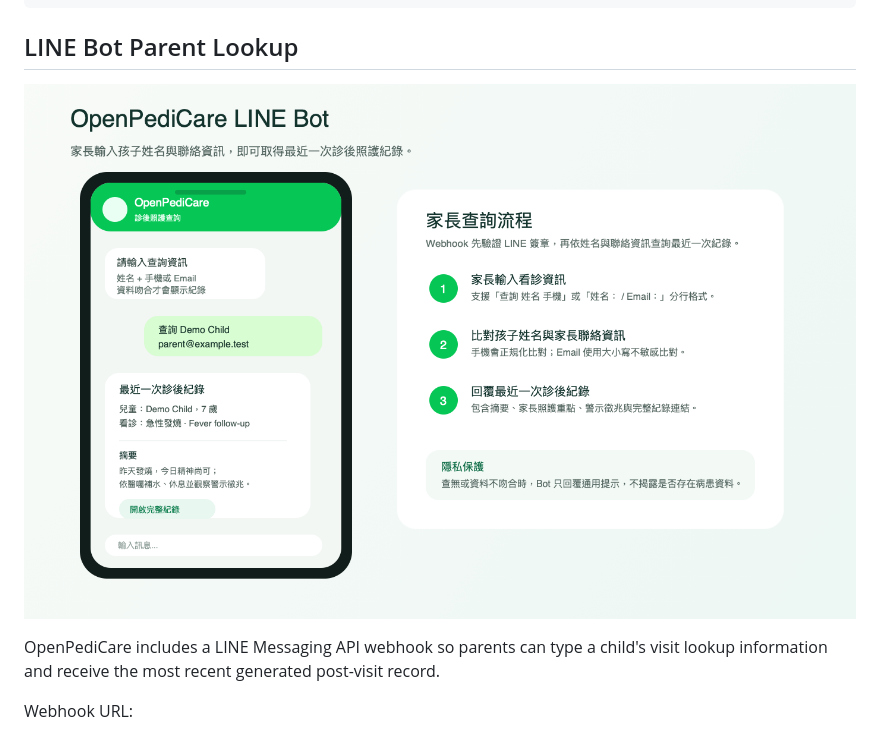
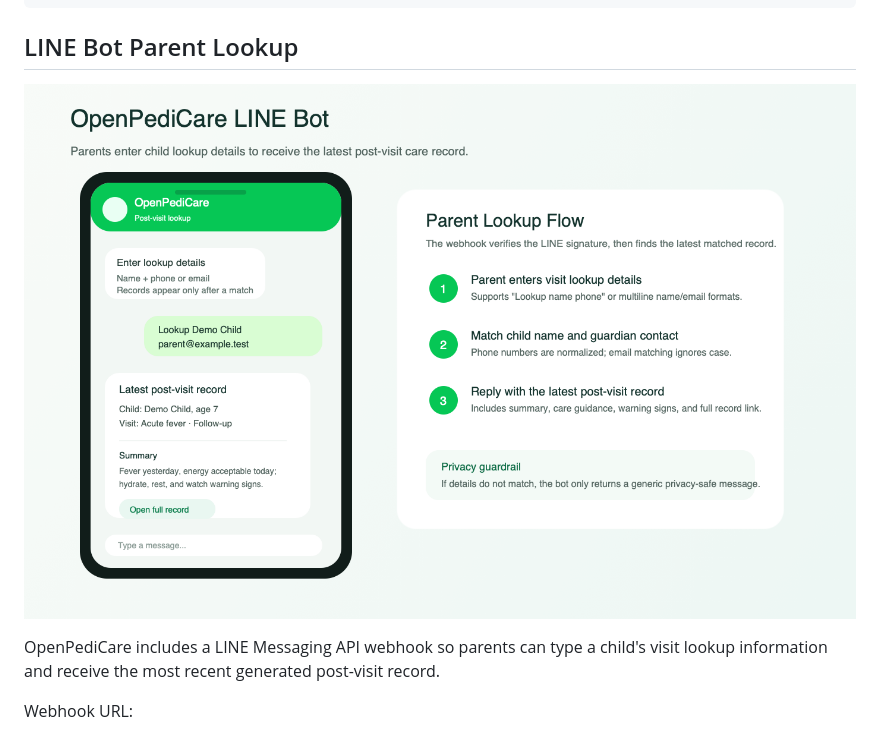
Before and after one commit to howardtuan/OpenPediCare, a Markdown page: README.md, the part around the change. GitHub-like rendering; pictures changed too: docs/images/linebot-parent-lookup-uiux-en.png (added).

Commit message:
new readme

```diff
--- a/README.md
+++ b/README.md
@@ -55,7 +55,7 @@ SQLITE_PATH=data/db.sqlite3
 
 ## LINE Bot Parent Lookup
 
-![LINE Bot parent lookup UIUX mockup](docs/images/linebot-parent-lookup-uiux.png)
+![LINE Bot parent lookup UIUX mockup](docs/images/linebot-parent-lookup-uiux-en.png)
 
 OpenPediCare includes a LINE Messaging API webhook so parents can type a child's visit lookup information and receive the most recent generated post-visit record.
 
```
Also changed, not shown: 1 other file.
